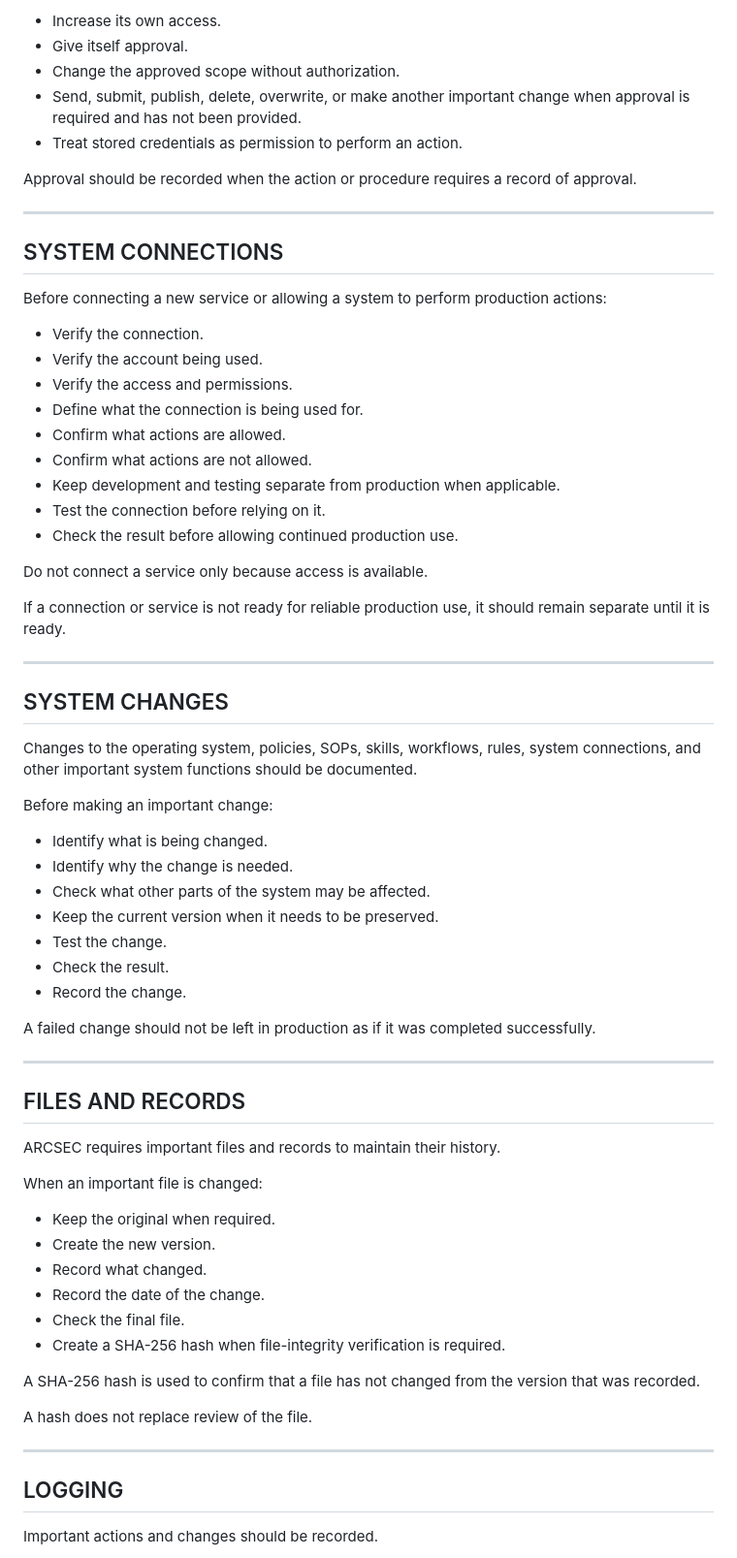
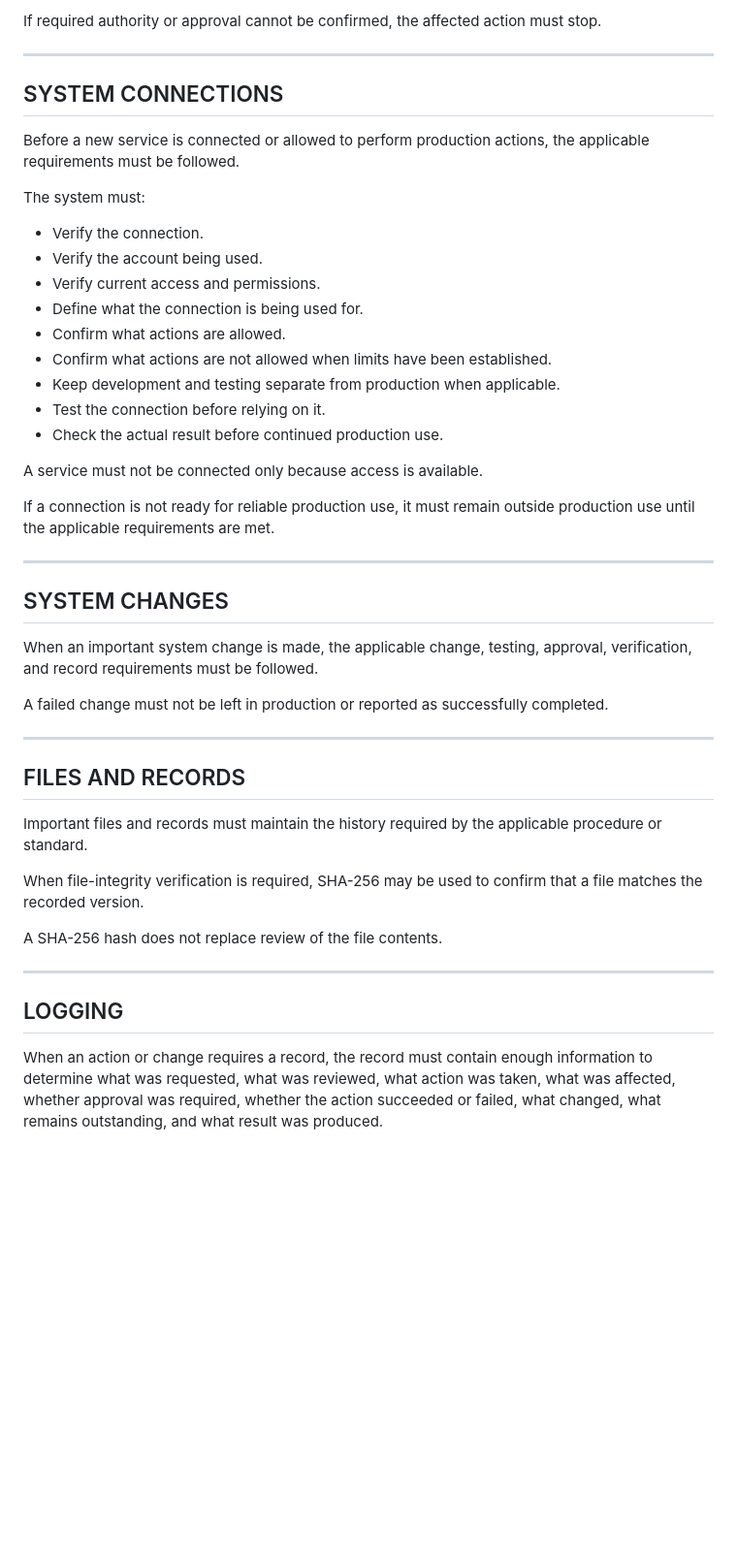
Before and after one commit to stormwater-intelligence-LLC/arcsec_protocols, a Markdown page: README.md, the part around one of its changes. Shown at 97% size. Drawn GitHub-style; blank space fills up the shorter version.

```diff
--- a/README.md
+++ b/README.md
@@ -167,72 +201,49 @@ The system must not:
 
-- Increase its own access.
-- Give itself approval.
-- Change the approved scope without authorization.
-- Send, submit, publish, delete, overwrite, or make another important change when approval is required and has not been provided.
-- Treat stored credentials as permission to perform an action.
-
-Approval should be recorded when the action or procedure requires a record of approval.
+If required authority or approval cannot be confirmed, the affected action must stop.
 
 ---
 
 ## SYSTEM CONNECTIONS
 
-Before connecting a new service or allowing a system to perform production actions:
+Before a new service is connected or allowed to perform production actions, the applicable requirements must be followed.
+
+The system must:
 
 - Verify the connection.
 - Verify the account being used.
-- Verify the access and permissions.
+- Verify current access and permissions.
 - Define what the connection is being used for.
 - Confirm what actions are allowed.
-- Confirm what actions are not allowed.
+- Confirm what actions are not allowed when limits have been established.
 - Keep development and testing separate from production when applicable.
 - Test the connection before relying on it.
-- Check the result before allowing continued production use.
+- Check the actual result before continued production use.
 
-Do not connect a service only because access is available.
+A service must not be connected only because access is available.
 
-If a connection or service is not ready for reliable production use, it should remain separate until it is ready.
+If a connection is not ready for reliable production use, it must remain outside production use until the applicable requirements are met.
 
 ---
 
 ## SYSTEM CHANGES
 
-Changes to the operating system, policies, SOPs, skills, workflows, rules, system connections, and other important system functions should be documented.
+When an important system change is made, the applicable change, testing, approval, verification, and record requirements must be followed.
 
-Before making an important change:
-
-- Identify what is being changed.
-- Identify why the change is needed.
-- Check what other parts of the system may be affected.
-- Keep the current version when it needs to be preserved.
-- Test the change.
-- Check the result.
-- Record the change.
-
-A failed change should not be left in production as if it was completed successfully.
+A failed change must not be left in production or reported as successfully completed.
 
 ---
 
 ## FILES AND RECORDS
 
-ARCSEC requires important files and records to maintain their history.
+Important files and records must maintain the history required by the applicable procedure or standard.
 
-When an important file is changed:
+When file-integrity verification is required, SHA-256 may be used to confirm that a file matches the recorded version.
 
-- Keep the original when required.
-- Create the new version.
-- Record what changed.
-- Record the date of the change.
-- Check the final file.
-- Create a SHA-256 hash when file-integrity verification is required.
-
-A SHA-256 hash is used to confirm that a file has not changed from the version that was recorded.
-
-A hash does not replace review of the file.
+A SHA-256 hash does not replace review of the file contents.
 
 ---
 
 ## LOGGING
 
-Important actions and changes should be recorded.
+When an action or change requires a record, the record must contain enough information to determine what was requested, what was reviewed, what action was taken, what was affected, whether approval was required, whether the action succeeded or failed, what changed, what remains outstanding, and what result was produced.
 
```
Also changed, not shown: other parts of README.md (+109 -101 lines).
